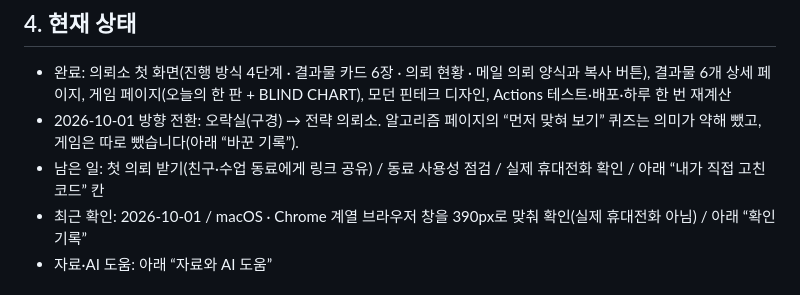
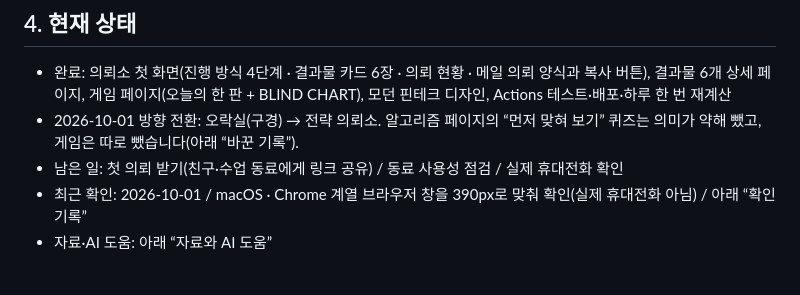
Before and after one commit to chandolkarim/algo-arcade, a Markdown page: README.md, the part around the change. GitHub-like rendering.

Commit message:
README: 남은 일 목록 정리
Co-Authored-By: Claude Opus 5.5 <noreply@anthropic.com>

```diff
--- a/README.md
+++ b/README.md
@@ -31,7 +31,7 @@
 
 - 완료: 의뢰소 첫 화면(진행 방식 4단계 · 결과물 카드 6장 · 의뢰 현황 · 메일 의뢰 양식과 복사 버튼), 결과물 6개 상세 페이지, 게임 페이지(오늘의 한 판 + BLIND CHART), 모던 핀테크 디자인, Actions 테스트·배포·하루 한 번 재계산
 - 2026-10-01 방향 전환: 오락실(구경) → 전략 의뢰소. 알고리즘 페이지의 “먼저 맞혀 보기” 퀴즈는 의미가 약해 뺐고, 게임은 따로 뺐습니다(아래 “바꾼 기록”).
-- 남은 일: 첫 의뢰 받기(친구·수업 동료에게 링크 공유) / 동료 사용성 점검 / 실제 휴대전화 확인 / 아래 “내가 직접 고친 코드” 칸
+- 남은 일: 첫 의뢰 받기(친구·수업 동료에게 링크 공유) / 동료 사용성 점검 / 실제 휴대전화 확인
 - 최근 확인: 2026-10-01 / macOS · Chrome 계열 브라우저 창을 390px로 맞춰 확인(실제 휴대전화 아님) / 아래 “확인 기록”
 - 자료·AI 도움: 아래 “자료와 AI 도움”
 
```
